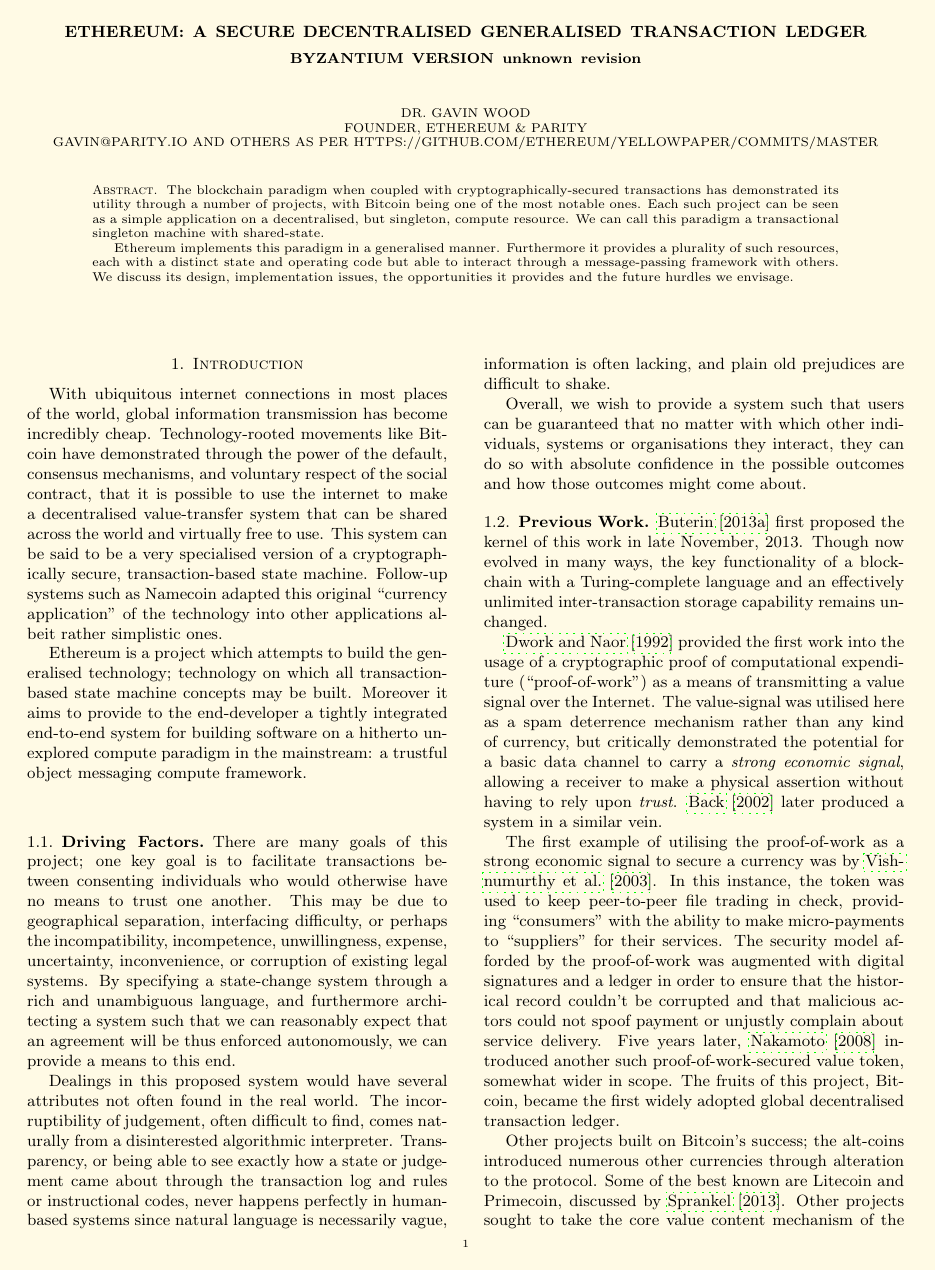
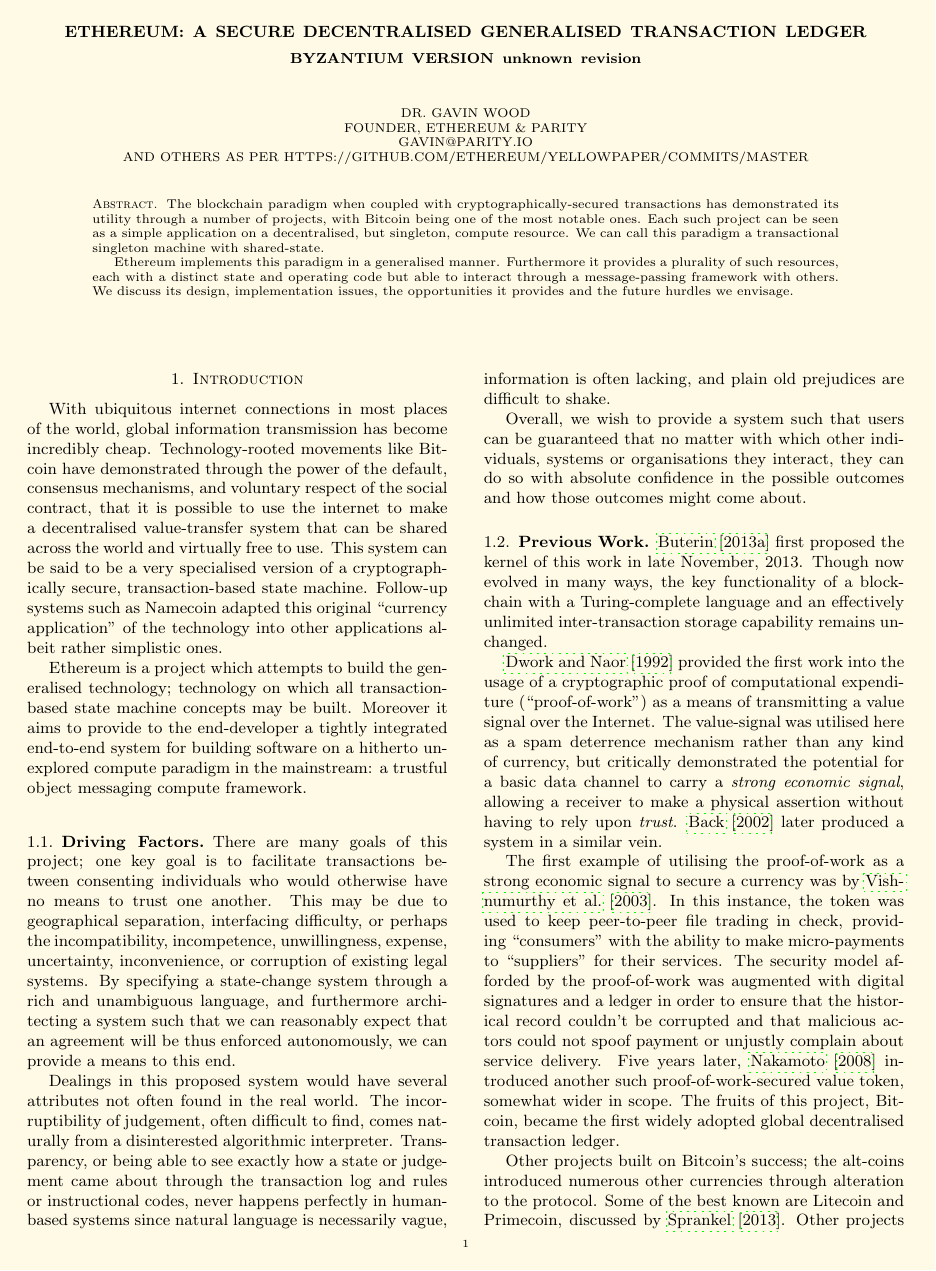
Before and after one commit to ethereum/yellowpaper, a LaTeX paper (Paper.tex): page 1 of 37 before the commit and page 1 of 38 after it. Compiled offline with pdfLaTeX; a LaTeX package or settings file that is missing is left out.

Commit message:
Fix new line

```diff
--- a/Paper.tex
+++ b/Paper.tex
@@ -65,7 +65,7 @@
 \author{
     Dr. Gavin Wood\\
     Founder, Ethereum \& Parity\\
-    gavin@parity.io
+    gavin@parity.io\\
     And others as per https://github.com/ethereum/yellowpaper/commits/master
 }
 \begin{document}
```
